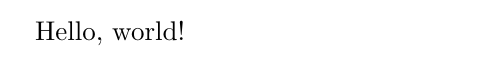
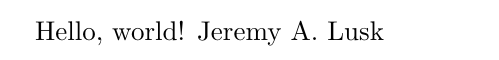
Before and after one commit to JALusk/ICP_S23, a LaTeX document (test.tex): part of the page, cut at the place of the change. Compiled offline with pdfLaTeX.

Commit message:
Adding my name (Jeremy)

```diff
--- a/test.tex
+++ b/test.tex
@@ -1,4 +1,5 @@
 \documentclass{article}
 \begin{document}
 Hello, world!
+Jeremy A. Lusk
 \end{document}
```
